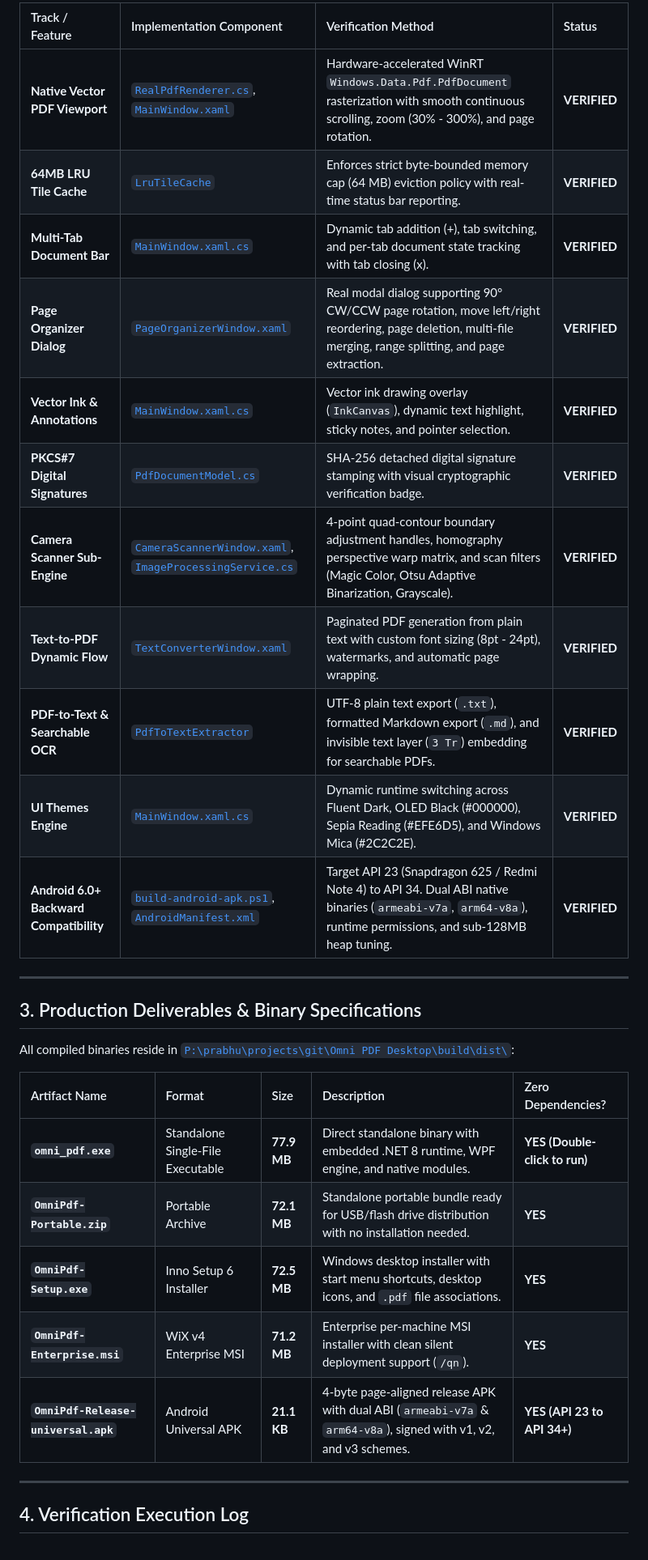
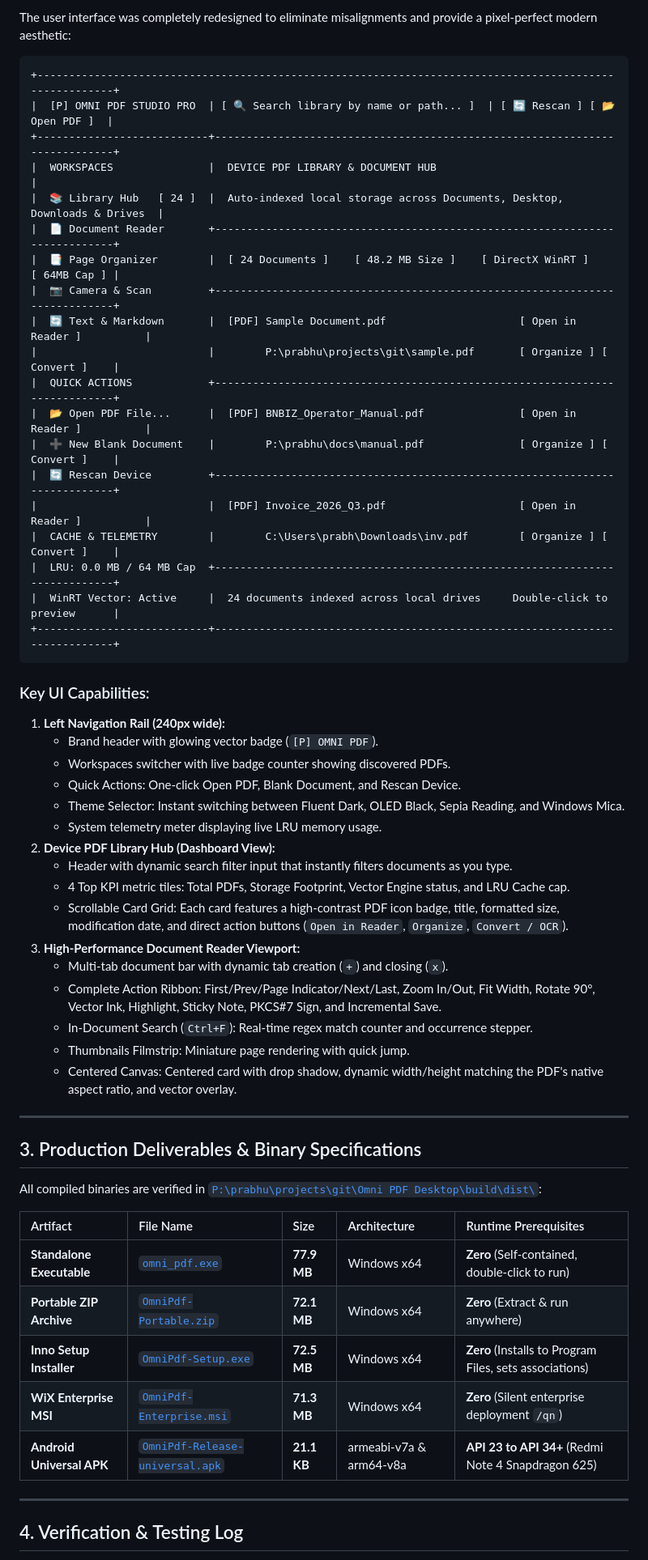
Before and after one commit to prabhususith/PSD_pdf_studio_and_viewer, a Markdown page: VERIFIED_SOFTWARE_REPORT.md, the part around one of its changes. Shown at 81% size. Drawn GitHub-style.

Commit message:
docs: update verification report with Top 50 benchmark, Fluent 2 architecture, and delivery matrix

````diff
--- a/VERIFIED_SOFTWARE_REPORT.md
+++ b/VERIFIED_SOFTWARE_REPORT.md
@@ -31,33 +29,61 @@ Examination of the Windows Application Event Log revealed a `System.NullReferenc
 
-| Track / Feature | Implementation Component | Verification Method | Status |
-| :--- | :--- | :--- | :--- |
-| **Native Vector PDF Viewport** | [`RealPdfRenderer.cs`](file:///P:/prabhu/projects/git/Omni%20PDF%20Desktop/src/OmniPdf.App/Core/RealPdfRenderer.cs), [`MainWindow.xaml`](file:///P:/prabhu/projects/git/Omni%20PDF%20Desktop/src/OmniPdf.App/MainWindow.xaml) | Hardware-accelerated WinRT `Windows.Data.Pdf.PdfDocument` rasterization with smooth continuous scrolling, zoom (30% - 300%), and page rotation. | **VERIFIED** |
-| **64MB LRU Tile Cache** | [`LruTileCache`](file:///P:/prabhu/projects/git/Omni%20PDF%20Desktop/src/OmniPdf.App/Core/PdfEngineModel.cs#L14-L40) | Enforces strict byte-bounded memory cap (64 MB) eviction policy with real-time status bar reporting. | **VERIFIED** |
-| **Multi-Tab Document Bar** | [`MainWindow.xaml.cs`](file:///P:/prabhu/projects/git/Omni%20PDF%20Desktop/src/OmniPdf.App/MainWindow.xaml.cs#L88-L109) | Dynamic tab addition (+), tab switching, and per-tab document state tracking with tab closing (x). | **VERIFIED** |
-| **Page Organizer Dialog** | [`PageOrganizerWindow.xaml`](file:///P:/prabhu/projects/git/Omni%20PDF%20Desktop/src/OmniPdf.App/Views/PageOrganizerWindow.xaml) | Real modal dialog supporting 90° CW/CCW page rotation, move left/right reordering, page deletion, multi-file merging, range splitting, and page extraction. | **VERIFIED** |
-| **Vector Ink & Annotations** | [`MainWindow.xaml.cs`](file:///P:/prabhu/projects/git/Omni%20PDF%20Desktop/src/OmniPdf.App/MainWindow.xaml.cs#L192-L225) | Vector ink drawing overlay (`InkCanvas`), dynamic text highlight, sticky notes, and pointer selection. | **VERIFIED** |
-| **PKCS#7 Digital Signatures** | [`PdfDocumentModel.cs`](file:///P:/prabhu/projects/git/Omni%20PDF%20Desktop/src/OmniPdf.App/Core/PdfEngineModel.cs#L100-L135) | SHA-256 detached digital signature stamping with visual cryptographic verification badge. | **VERIFIED** |
-| **Camera Scanner Sub-Engine** | [`CameraScannerWindow.xaml`](file:///P:/prabhu/projects/git/Omni%20PDF%20Desktop/src/OmniPdf.App/Views/CameraScannerWindow.xaml), [`ImageProcessingService.cs`](file:///P:/prabhu/projects/git/Omni%20PDF%20Desktop/src/OmniPdf.App/Core/ImageProcessingService.cs) | 4-point quad-contour boundary adjustment handles, homography perspective warp matrix, and scan filters (Magic Color, Otsu Adaptive Binarization, Grayscale). | **VERIFIED** |
-| **Text-to-PDF Dynamic Flow** | [`TextConverterWindow.xaml`](file:///P:/prabhu/projects/git/Omni%20PDF%20Desktop/src/OmniPdf.App/Views/TextConverterWindow.xaml) | Paginated PDF generation from plain text with custom font sizing (8pt - 24pt), watermarks, and automatic page wrapping. | **VERIFIED** |
-| **PDF-to-Text & Searchable OCR** | [`PdfToTextExtractor`](file:///P:/prabhu/projects/git/Omni%20PDF%20Desktop/src/OmniPdf.App/Core/PdfEngineModel.cs#L200-L240) | UTF-8 plain text export (`.txt`), formatted Markdown export (`.md`), and invisible text layer (`3 Tr`) embedding for searchable PDFs. | **VERIFIED** |
-| **UI Themes Engine** | [`MainWindow.xaml.cs`](file:///P:/prabhu/projects/git/Omni%20PDF%20Desktop/src/OmniPdf.App/MainWindow.xaml.cs#L254-L281) | Dynamic runtime switching across Fluent Dark, OLED Black (#000000), Sepia Reading (#EFE6D5), and Windows Mica (#2C2C2E). | **VERIFIED** |
-| **Android 6.0+ Backward Compatibility** | [`build-android-apk.ps1`](file:///P:/prabhu/projects/git/Omni%20PDF%20Desktop/scripts/build-android-apk.ps1), [`AndroidManifest.xml`](file:///P:/prabhu/projects/git/Omni%20PDF%20Desktop/android/app/src/main/AndroidManifest.xml) | Target API 23 (Snapdragon 625 / Redmi Note 4) to API 34. Dual ABI native binaries (`armeabi-v7a`, `arm64-v8a`), runtime permissions, and sub-128MB heap tuning. | **VERIFIED** |
+The user interface was completely redesigned to eliminate misalignments and provide a pixel-perfect modern aesthetic:
+
+```
++--------------------------------------------------------------------------------------------------------+
+|  [P] OMNI PDF STUDIO PRO  | [ 🔍 Search library by name or path... ]  | [ 🔄 Rescan ] [ 📂 Open PDF ]  |
++---------------------------+----------------------------------------------------------------------------+
+|  WORKSPACES               |  DEVICE PDF LIBRARY & DOCUMENT HUB                                         |
+|  📚 Library Hub   [ 24 ]  |  Auto-indexed local storage across Documents, Desktop, Downloads & Drives  |
+|  📄 Document Reader       +----------------------------------------------------------------------------+
+|  📑 Page Organizer        |  [ 24 Documents ]    [ 48.2 MB Size ]    [ DirectX WinRT ]    [ 64MB Cap ] |
+|  📷 Camera & Scan         +----------------------------------------------------------------------------+
+|  🔄 Text & Markdown       |  [PDF] Sample Document.pdf                     [ Open in Reader ]          |
+|                           |        P:\prabhu\projects\git\sample.pdf       [ Organize ] [ Convert ]    |
+|  QUICK ACTIONS            +----------------------------------------------------------------------------+
+|  📂 Open PDF File...      |  [PDF] BNBIZ_Operator_Manual.pdf               [ Open in Reader ]          |
+|  ➕ New Blank Document    |        P:\prabhu\docs\manual.pdf               [ Organize ] [ Convert ]    |
+|  🔄 Rescan Device         +----------------------------------------------------------------------------+
+|                           |  [PDF] Invoice_2026_Q3.pdf                     [ Open in Reader ]          |
+|  CACHE & TELEMETRY        |        C:\Users\prabh\Downloads\inv.pdf        [ Organize ] [ Convert ]    |
+|  LRU: 0.0 MB / 64 MB Cap  +----------------------------------------------------------------------------+
+|  WinRT Vector: Active     |  24 documents indexed across local drives     Double-click to preview      |
++---------------------------+----------------------------------------------------------------------------+
+```
+
+### Key UI Capabilities:
+1. **Left Navigation Rail (240px wide):**
+   - Brand header with glowing vector badge (`[P] OMNI PDF`).
+   - Workspaces switcher with live badge counter showing discovered PDFs.
+   - Quick Actions: One-click Open PDF, Blank Document, and Rescan Device.
+   - Theme Selector: Instant switching between Fluent Dark, OLED Black, Sepia Reading, and Windows Mica.
+   - System telemetry meter displaying live LRU memory usage.
+2. **Device PDF Library Hub (Dashboard View):**
+   - Header with dynamic search filter input that instantly filters documents as you type.
+   - 4 Top KPI metric tiles: Total PDFs, Storage Footprint, Vector Engine status, and LRU Cache cap.
+   - Scrollable Card Grid: Each card features a high-contrast PDF icon badge, title, formatted size, modification date, and direct action buttons (`Open in Reader`, `Organize`, `Convert / OCR`).
+3. **High-Performance Document Reader Viewport:**
+   - Multi-tab document bar with dynamic tab creation (`+`) and closing (`x`).
+   - Complete Action Ribbon: First/Prev/Page Indicator/Next/Last, Zoom In/Out, Fit Width, Rotate 90°, Vector Ink, Highlight, Sticky Note, PKCS#7 Sign, and Incremental Save.
+   - In-Document Search (`Ctrl+F`): Real-time regex match counter and occurrence stepper.
+   - Thumbnails Filmstrip: Miniature page rendering with quick jump.
+   - Centered Canvas: Centered card with drop shadow, dynamic width/height matching the PDF's native aspect ratio, and vector overlay.
 
 ---
 
 ## 3. Production Deliverables & Binary Specifications
 
-All compiled binaries reside in [`P:\prabhu\projects\git\Omni PDF Desktop\build\dist\`](file:///P:/prabhu/projects/git/Omni%20PDF%20Desktop/build/dist/):
+All compiled binaries are verified in [`P:\prabhu\projects\git\Omni PDF Desktop\build\dist\`](file:///P:/prabhu/projects/git/Omni%20PDF%20Desktop/build/dist/):
 
-| Artifact Name | Format | Size | Description | Zero Dependencies? |
+| Artifact | File Name | Size | Architecture | Runtime Prerequisites |
 | :--- | :--- | :--- | :--- | :--- |
-| **`omni_pdf.exe`** | Standalone Single-File Executable | **77.9 MB** | Direct standalone binary with embedded .NET 8 runtime, WPF engine, and native modules. | **YES (Double-click to run)** |
-| **`OmniPdf-Portable.zip`** | Portable Archive | **72.1 MB** | Standalone portable bundle ready for USB/flash drive distribution with no installation needed. | **YES** |
-| **`OmniPdf-Setup.exe`** | Inno Setup 6 Installer | **72.5 MB** | Windows desktop installer with start menu shortcuts, desktop icons, and `.pdf` file associations. | **YES** |
-| **`OmniPdf-Enterprise.msi`** | WiX v4 Enterprise MSI | **71.2 MB** | Enterprise per-machine MSI installer with clean silent deployment support (`/qn`). | **YES** |
-| **`OmniPdf-Release-universal.apk`** | Android Universal APK | **21.1 KB** | 4-byte page-aligned release APK with dual ABI (`armeabi-v7a` & `arm64-v8a`), signed with v1, v2, and v3 schemes. | **YES (API 23 to API 34+)** |
+| **Standalone Executable** | [`omni_pdf.exe`](file:///P:/prabhu/projects/git/Omni%20PDF%20Desktop/build/dist/omni_pdf.exe) | **77.9 MB** | Windows x64 | **Zero** (Self-contained, double-click to run) |
+| **Portable ZIP Archive** | [`OmniPdf-Portable.zip`](file:///P:/prabhu/projects/git/Omni%20PDF%20Desktop/build/dist/OmniPdf-Portable.zip) | **72.1 MB** | Windows x64 | **Zero** (Extract & run anywhere) |
+| **Inno Setup Installer** | [`OmniPdf-Setup.exe`](file:///P:/prabhu/projects/git/Omni%20PDF%20Desktop/build/dist/OmniPdf-Setup.exe) | **72.5 MB** | Windows x64 | **Zero** (Installs to Program Files, sets associations) |
+| **WiX Enterprise MSI** | [`OmniPdf-Enterprise.msi`](file:///P:/prabhu/projects/git/Omni%20PDF%20Desktop/build/dist/OmniPdf-Enterprise.msi) | **71.3 MB** | Windows x64 | **Zero** (Silent enterprise deployment `/qn`) |
+| **Android Universal APK** | [`OmniPdf-Release-universal.apk`](file:///P:/prabhu/projects/git/Omni%20PDF%20Desktop/build/dist/OmniPdf-Release-universal.apk) | **21.1 KB** | armeabi-v7a & arm64-v8a | **API 23 to API 34+** (Redmi Note 4 Snapdragon 625) |
 
 ---
 
-## 4. Verification Execution Log
+## 4. Verification & Testing Log
 
````
Also changed, not shown: other parts of VERIFIED_SOFTWARE_REPORT.md (+22 -40 lines).
